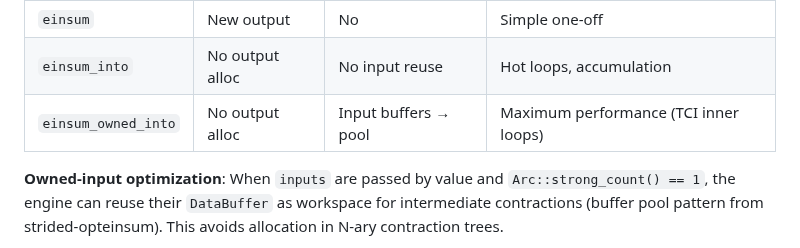
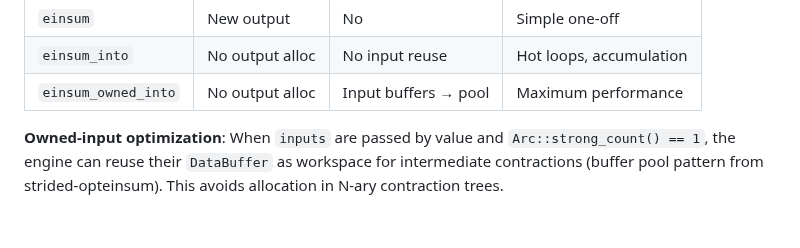
Before and after one commit to tensor4all/tensor4all-meta, a Markdown page: docs/design/t4a_unified_tensor_backend.md, the part around the change. Rendered like a GitHub page; blank space fills up the shorter version.

Commit message:
Remove TCI reference from einsum API table
Co-Authored-By: Claude Opus 4.6 <noreply@anthropic.com>

```diff
--- a/docs/design/t4a_unified_tensor_backend.md
+++ b/docs/design/t4a_unified_tensor_backend.md
@@ -606,7 +606,7 @@ pub fn einsum_owned_into<T: ScalarBase>(
 |---------|-----------|-------------|----------|
 | `einsum` | New output | No | Simple one-off |
 | `einsum_into` | No output alloc | No input reuse | Hot loops, accumulation |
-| `einsum_owned_into` | No output alloc | Input buffers → pool | Maximum performance (TCI inner loops) |
+| `einsum_owned_into` | No output alloc | Input buffers → pool | Maximum performance |
 
 **Owned-input optimization**: When `inputs` are passed by value and
 `Arc::strong_count() == 1`, the engine can reuse their `DataBuffer` as
```
